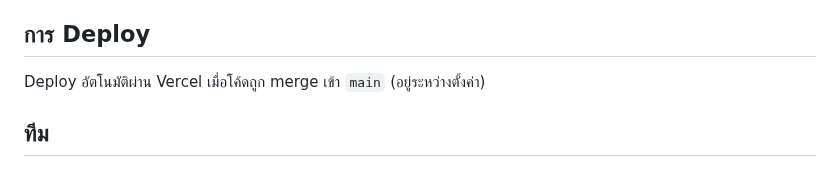
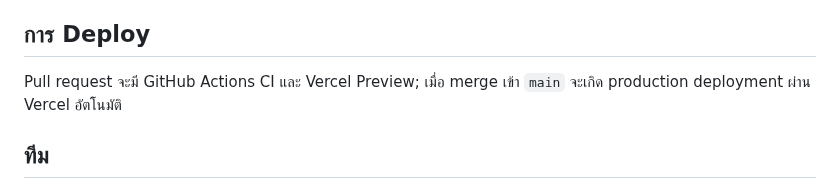
Before and after one commit to ClassKru/classkru, a Markdown page: README.md, the part around the change. Drawn GitHub-style.

```diff
--- a/README.md
+++ b/README.md
@@ -57,7 +57,7 @@ npx serve
 
 ## การ Deploy
 
-Deploy อัตโนมัติผ่าน Vercel เมื่อโค้ดถูก merge เข้า `main` (อยู่ระหว่างตั้งค่า)
+Pull request จะมี GitHub Actions CI และ Vercel Preview; เมื่อ merge เข้า `main` จะเกิด production deployment ผ่าน Vercel อัตโนมัติ
 
 ## ทีม
 
```
Also changed, not shown: .github/pull_request_template.md (added, +21 -0 lines), docs/development-workflow.md (added, +29 -0 lines).
